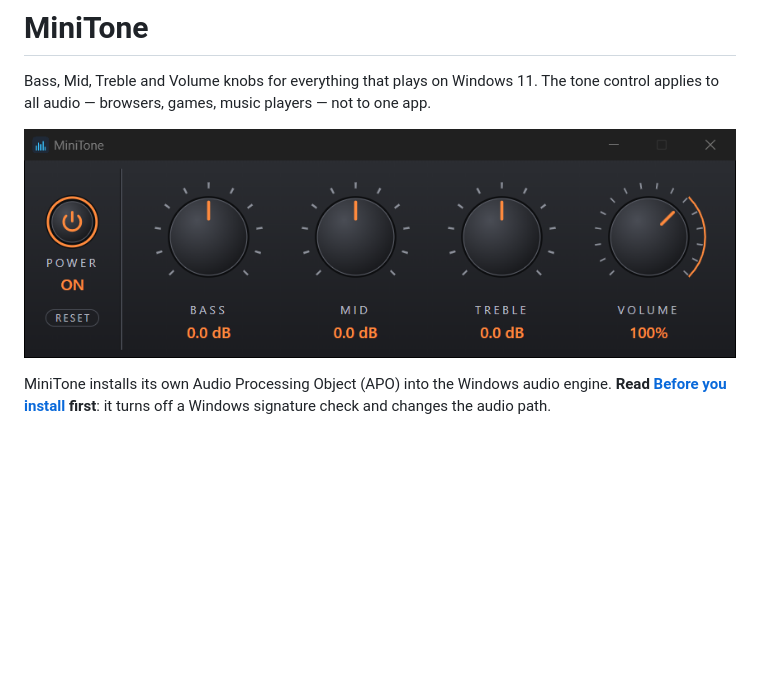
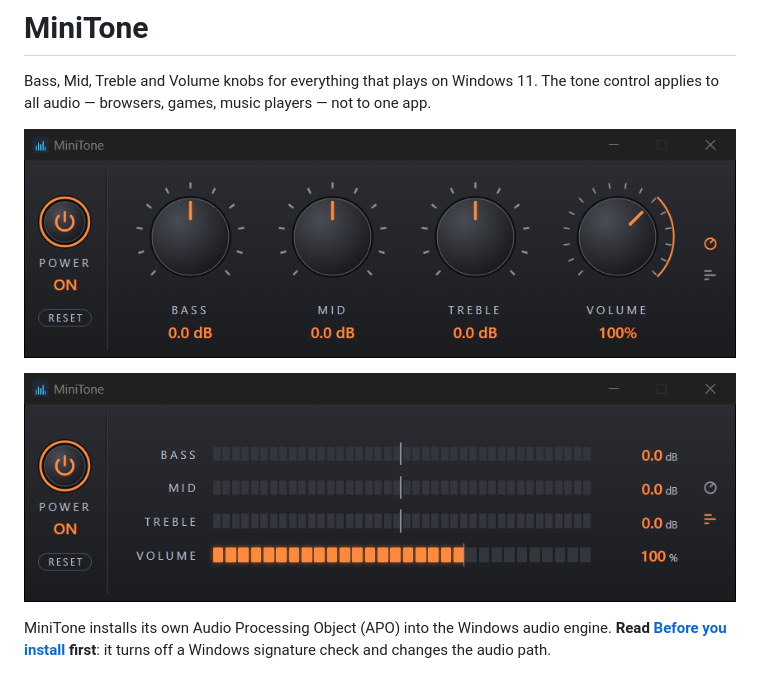
Before and after one commit to akiraak/minitone, a Markdown page: README.md, the part around the change. GitHub-like rendering; pictures changed too: docs/images/minitone-bars.png (added), docs/images/minitone.png; blank space fills up the shorter version.

Commit message:
「デジタルの表示に切り替えられるようにする」を済みにし、README の画面の絵を差し替える
Co-Authored-By: Claude Fable 5.2 <noreply@anthropic.com>

```diff
--- a/README.md
+++ b/README.md
@@ -3,6 +3,8 @@
 Bass, Mid, Treble and Volume knobs for everything that plays on Windows 11. The tone control applies to all audio — browsers, games, music players — not to one app.
 
 ![The MiniTone window: a power button and tone and volume knobs](docs/images/minitone.png)
+
+![The MiniTone window in the LED bar view](docs/images/minitone-bars.png)
 
 MiniTone installs its own Audio Processing Object (APO) into the Windows audio engine. **Read [Before you install](#before-you-install) first**: it turns off a Windows signature check and changes the audio path.
 
```
Also changed, not shown: DONE.md (+5 -0 lines), TODO.md (+1 -18 lines), 2 other files.
